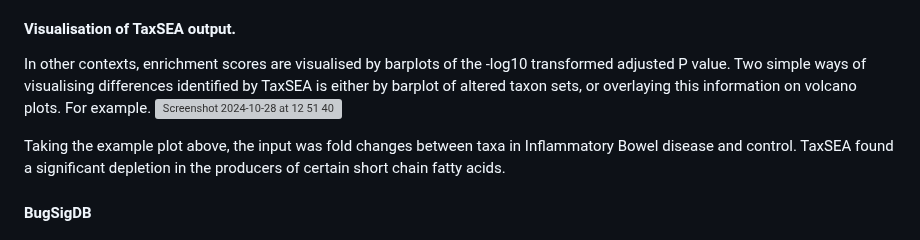
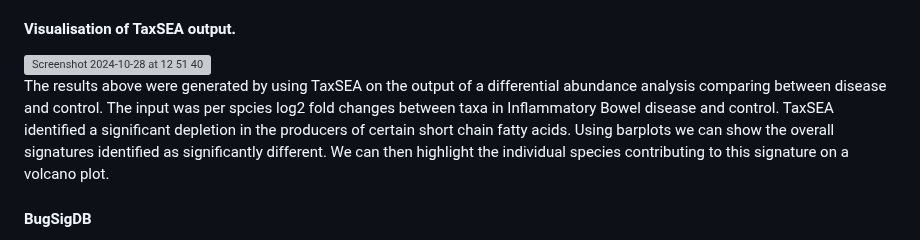
Before and after one commit to feargalr/TaxSEA, a Markdown page: README.md, the part around the change. Rendered like a GitHub page; grey boxes are pictures that could not be loaded.

Commit message:
Update README.md
Updated visualisation text.

```diff
--- a/README.md
+++ b/README.md
@@ -147,15 +147,16 @@ the direction of change
 
 
 #### Visualisation of TaxSEA output.
-In other contexts, enrichment scores are visualised by barplots of the
--log10 transformed adjusted P value. Two simple ways of visualising differences
-identified by TaxSEA is either by barplot of altered taxon sets, or overlaying
-this information on volcano plots. For example.
+
 <img width="956" alt="Screenshot 2024-10-28 at 12 51 40" src="https://github.com/user-attachments/assets/07054b1b-a930-44b8-822d-616d95f4bc51">
 
-Taking the example plot above, the input was fold changes between taxa in
-Inflammatory Bowel disease and control. TaxSEA found a significant depletion
-in the producers of certain short chain fatty acids.
+The results above were generated by using TaxSEA on the output of
+a differential abundance analysis comparing between disease and
+control. The input was per spcies log2 fold changes between taxa in
+Inflammatory Bowel disease and control. TaxSEA identified a significant depletion
+in the producers of certain short chain fatty acids. Using barplots we can show
+the overall signatures identified as significantly different. We can then highlight
+the individual species contributing to this signature on a volcano plot.
 
 
 #### BugSigDB
```
